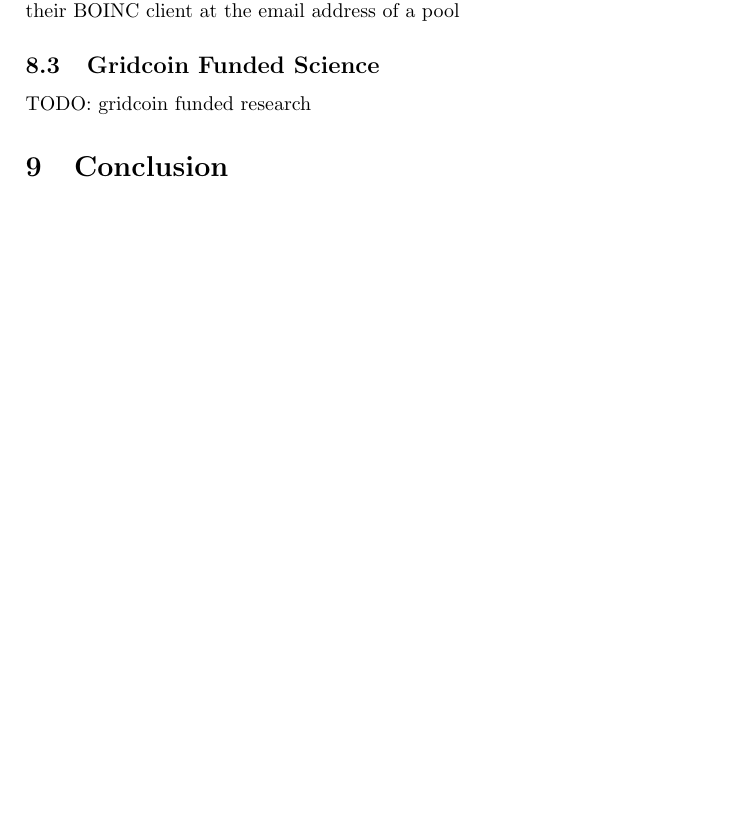
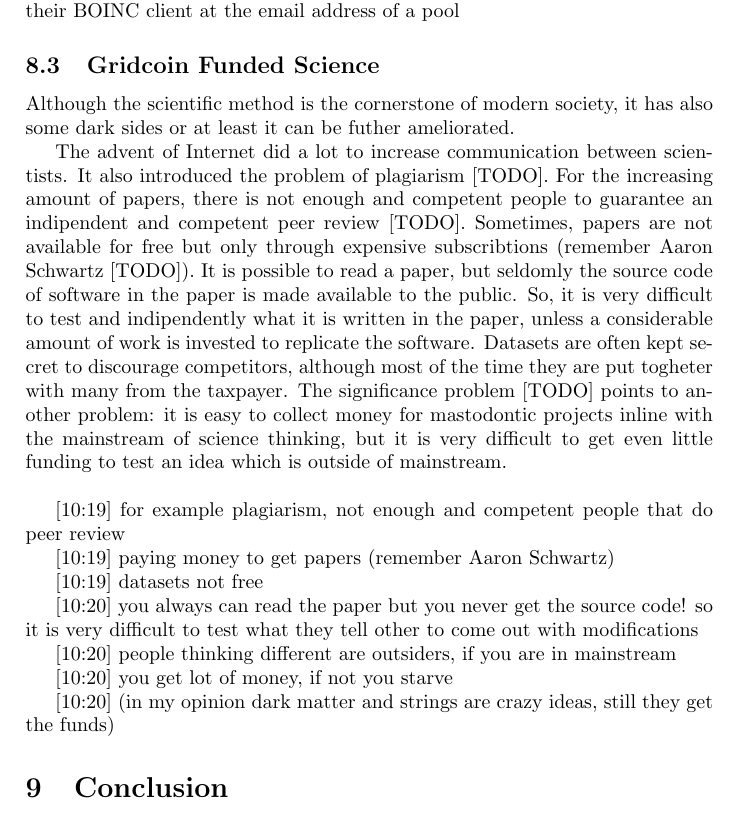
Before and after one commit to gridcoin-community/Whitepaper, a LaTeX paper (gridcoin-research-whitepaper.tex, which reads outlook_gridcoin_funded_science.tex): part of page 13 of 16 before the commit and part of page 13 of 17 after it, cut so that both start at the same text, the shorter picture padded with empty space. Compiled offline with pdfLaTeX.

Commit message:
introduction to gridcoin funded science

```diff
--- a/outlook_gridcoin_funded_science.tex
+++ b/outlook_gridcoin_funded_science.tex
@@ -1,5 +1,42 @@
 \subsection{Gridcoin Funded Science}
-TODO: gridcoin funded research
+
+Although the scientific method is the cornerstone of modern society, it has also some dark sides or at least it can be futher ameliorated.
+
+The advent of Internet did a lot to increase communication between scientists. It also introduced the problem of plagiarism [TODO]. For the increasing amount of papers, there is not enough and competent people to guarantee an indipendent and competent peer review [TODO]. Sometimes, papers are not available for free but only through expensive subscribtions (remember Aaron Schwartz [TODO]). It is possible to read a paper, but seldomly the source code of software in the paper is made available to the public. So, it is very difficult to test and indipendently what it is written in the paper, unless a considerable amount of work is invested to replicate the software. Datasets are often kept secret to discourage competitors, although most of the time they are put togheter with many from the taxpayer. The significance problem [TODO] points to another problem: it is easy to collect money for mastodontic projects inline with the mainstream of science thinking, but it is very difficult to get even little funding to test an idea which is outside of mainstream.\\
+
+
+
+[10:19]
+for example plagiarism, not enough and competent people that do peer review
+
+
+[10:19]
+paying money to get papers (remember Aaron Schwartz)
+
+
+[10:19]
+datasets not free
+
+
+[10:20]
+you always can read the paper but you never get the source code! so it is very difficult to test what they tell other to come out with modifications
+
+
+[10:20]
+people thinking different are outsiders, if you are in mainstream
+
+
+[10:20]
+you get lot of money, if not you starve
+
+
+[10:20]
+(in my opinion dark matter and strings are crazy ideas, still they get the funds)
+
+
+
+
+
 
 \comm{
 brod
```
Also changed, not shown: outlook_commercial_projects.tex (+2 -0 lines).
